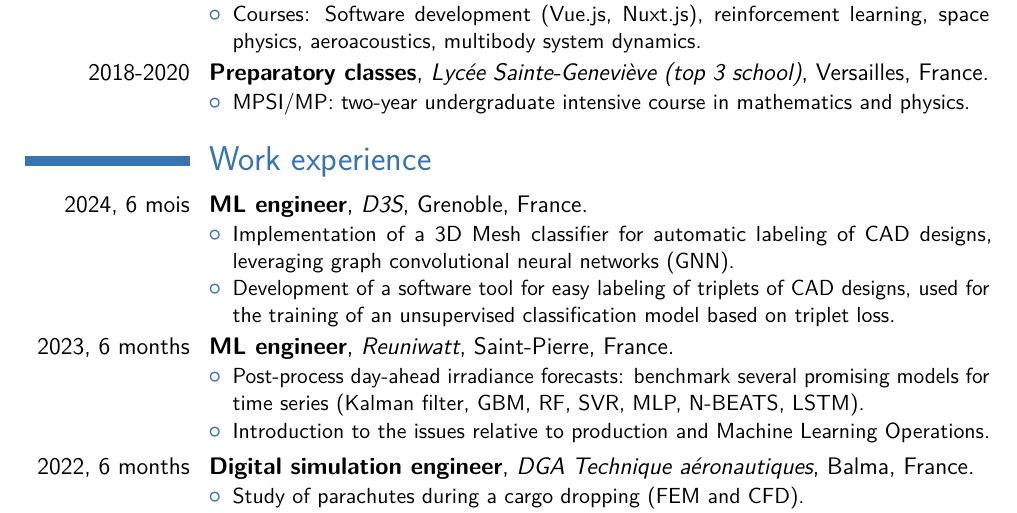
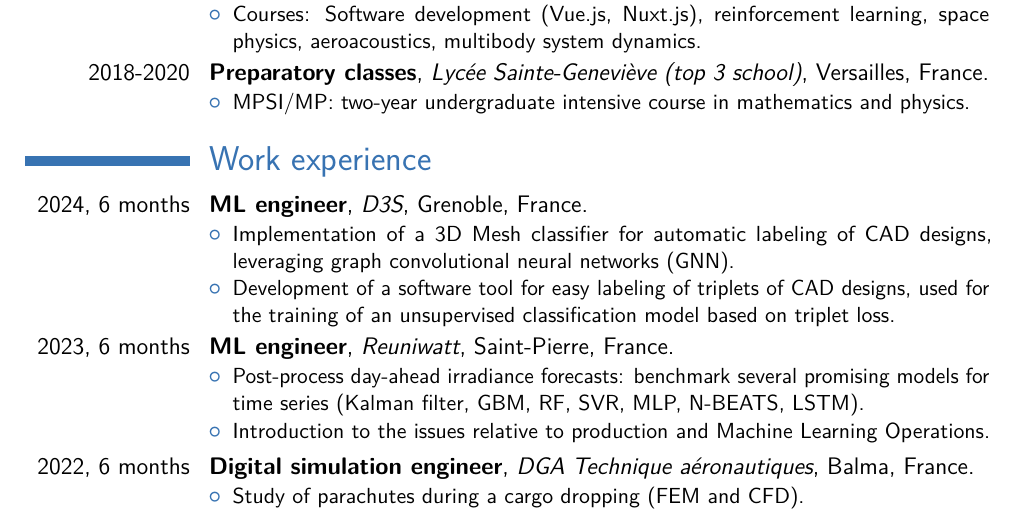
Before and after one commit to accoumar12/resume, a LaTeX CV (resume_ACCOU_Martin.tex): part of the page, cut so that both start at the same text. Compiled offline with pdfLaTeX.

Commit message:
changed mois to month

```diff
--- a/resume_ACCOU_Martin.tex
+++ b/resume_ACCOU_Martin.tex
@@ -61,7 +61,7 @@
 \end{itemize}}
 
 \section{Work experience}
-\cventry{2024, 6 mois}{ML engineer}{\href{https://d3s.ai/fr/}{D3S}}{Grenoble}{France}{\begin{itemize}
+\cventry{2024, 6 months}{ML engineer}{\href{https://d3s.ai/fr/}{D3S}}{Grenoble}{France}{\begin{itemize}
     \item Implementation of a 3D Mesh classifier for automatic labeling of CAD designs, leveraging graph convolutional neural networks (GNN).
     \item Development of a software tool for easy labeling of triplets of CAD designs, used for the training of an unsupervised classification model based on triplet loss.
     \end{itemize}}
```
Also changed, not shown: resume_ACCOU_Martin.pdf, 2 other files.
